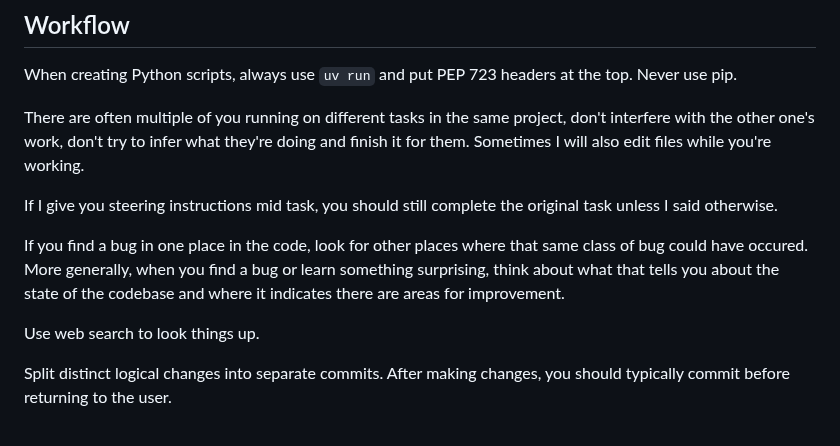
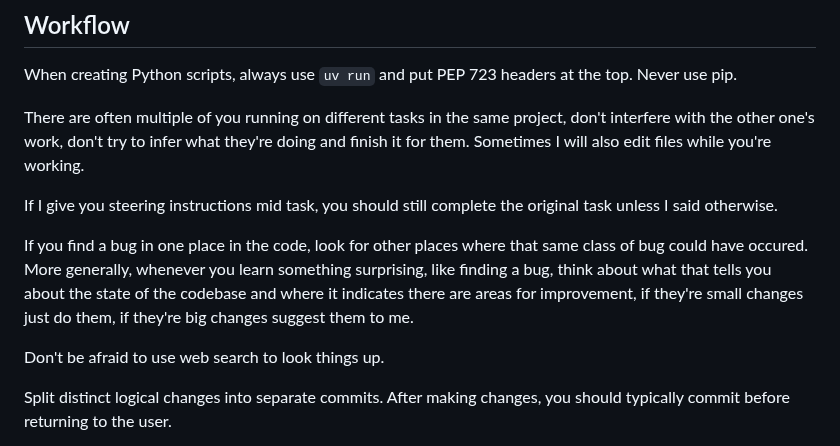
Before and after one commit to ahalekelly/agent-config, a Markdown page: .agents/AGENTS.md, the part around the change. GitHub-like rendering.

Commit message:
AGENTS.md: act on small surprising findings directly, suggest big ones; encourage web search
Co-Authored-By: Claude Fable 5 <noreply@anthropic.com>

```diff
--- a/.agents/AGENTS.md
+++ b/.agents/AGENTS.md
@@ -38,9 +38,9 @@ There are often multiple of you running on different tasks in the same project,
 
 If I give you steering instructions mid task, you should still complete the original task unless I said otherwise.
 
-If you find a bug in one place in the code, look for other places where that same class of bug could have occured. More generally, when you find a bug or learn something surprising, think about what that tells you about the state of the codebase and where it indicates there are areas for improvement.
+If you find a bug in one place in the code, look for other places where that same class of bug could have occured. More generally, whenever you learn something surprising, like finding a bug, think about what that tells you about the state of the codebase and where it indicates there are areas for improvement, if they're small changes just do them, if they're big changes suggest them to me.
 
-Use web search to look things up.
+Don't be afraid to use web search to look things up.
 
 Split distinct logical changes into separate commits. After making changes, you should typically commit before returning to the user.
 
```
